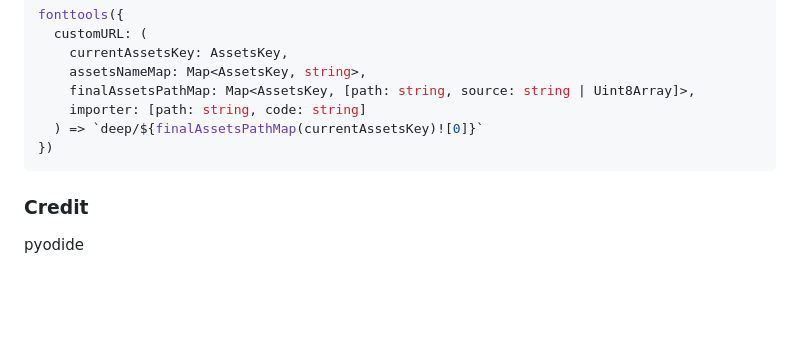
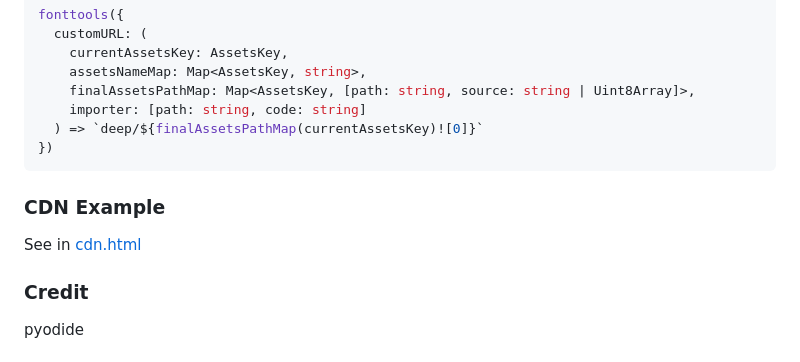
Before and after one commit to subframe7536/fonttools, a Markdown page: README.md, the part around the change. GitHub-like rendering; blank space fills up the shorter version.

Commit message:
docs: add example

````diff
--- a/README.md
+++ b/README.md
@@ -124,6 +124,10 @@ fonttools({
 })
 ```
 
+### CDN Example
+
+See in [cdn.html](./cdn.html)
+
 ### Credit
 
 pyodide
````
